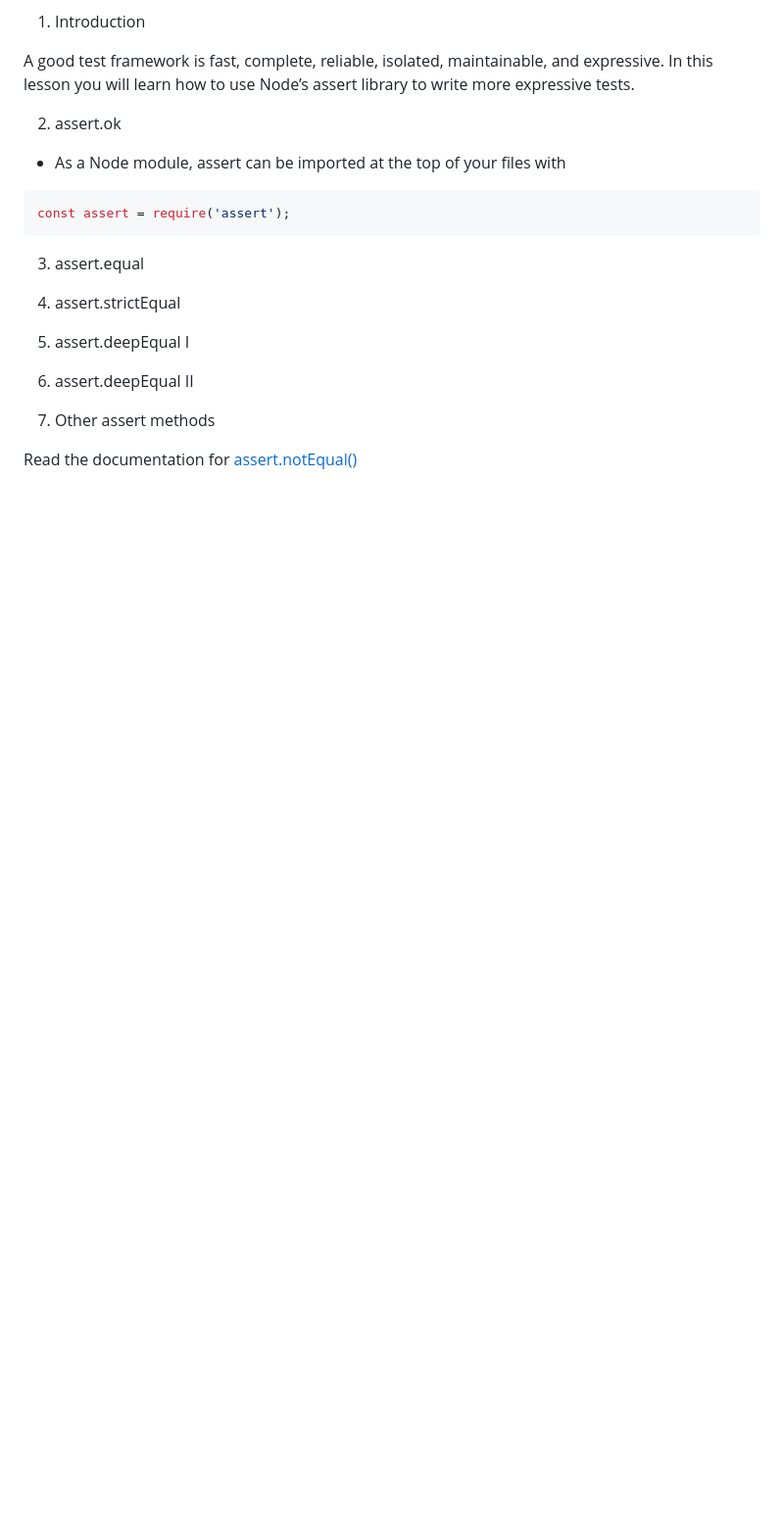
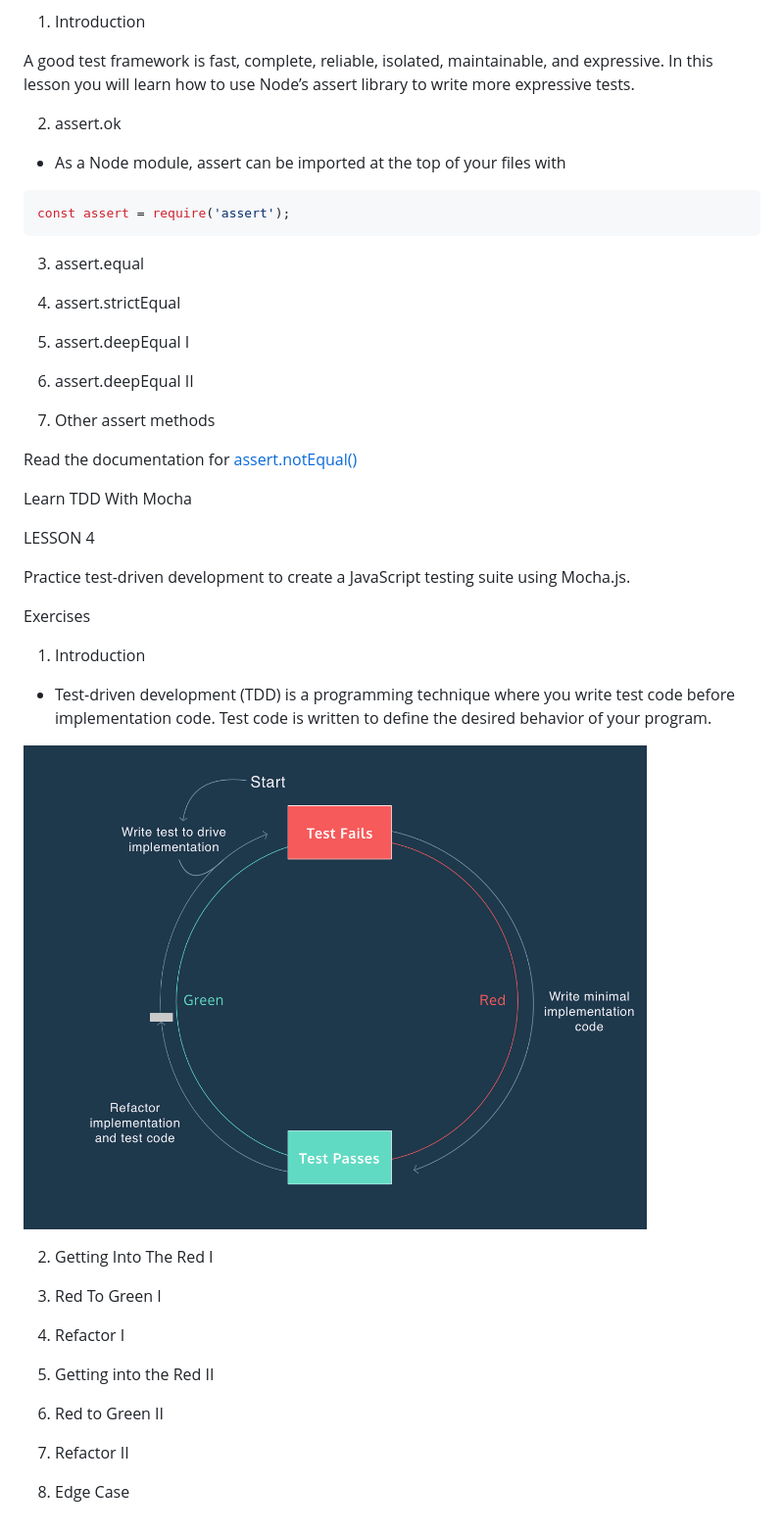
Before and after one commit to StyvenSoft/JavaScript-Unit-Testing, a Markdown page: README.md, the part around the change. Shown: that part at 98% size. GitHub-like rendering; pictures changed too: public/images/red-green-refactor-tdd.png (added); blank space fills up the shorter version.

Commit message:
Lesson 4 learn TDD with mocha

```diff
--- a/README.md
+++ b/README.md
@@ -135,3 +135,32 @@ const assert = require('assert');
 7. Other assert methods
 
 Read the documentation for [assert.notEqual()](https://nodejs.org/api/assert.html#assert_assert_notequal_actual_expected_message)
+
+
+Learn TDD With Mocha
+
+LESSON 4
+
+Practice test-driven development to create a JavaScript testing suite using Mocha.js.
+
+Exercises
+
+1. Introduction
+
+- Test-driven development (TDD) is a programming technique where you write test code before implementation code. Test code is written to define the desired behavior of your program.
+
+![red-green-refactor-tdd](public/images/red-green-refactor-tdd.png)
+
+2. Getting Into The Red I
+
+3. Red To Green I
+
+4. Refactor I
+
+5. Getting into the Red II
+
+6. Red to Green II
+
+7. Refactor II
+
+8. Edge Case
```
Also changed, not shown: 2 other files.
